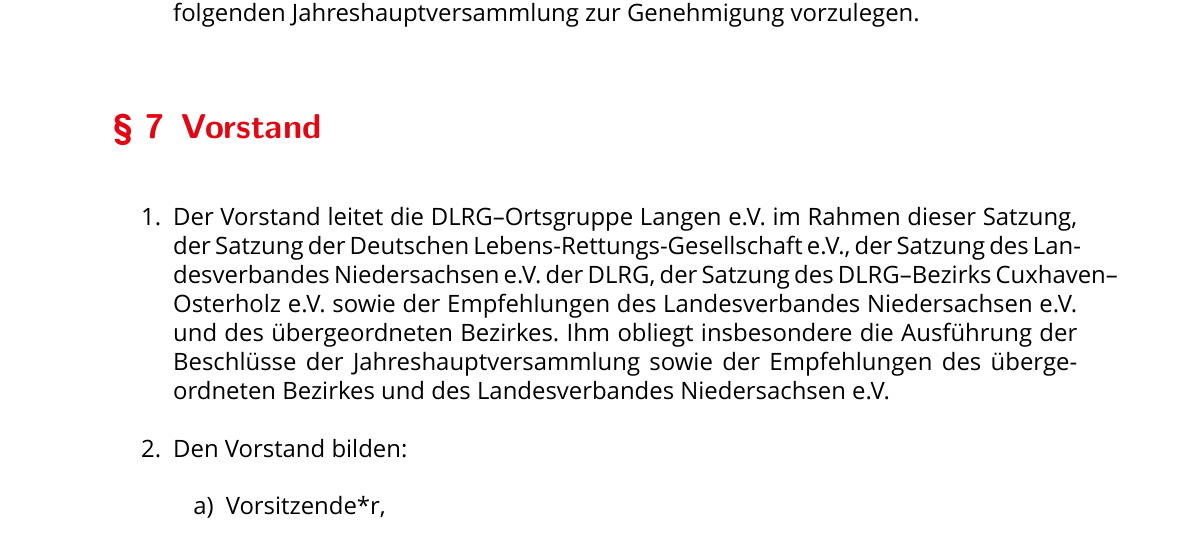
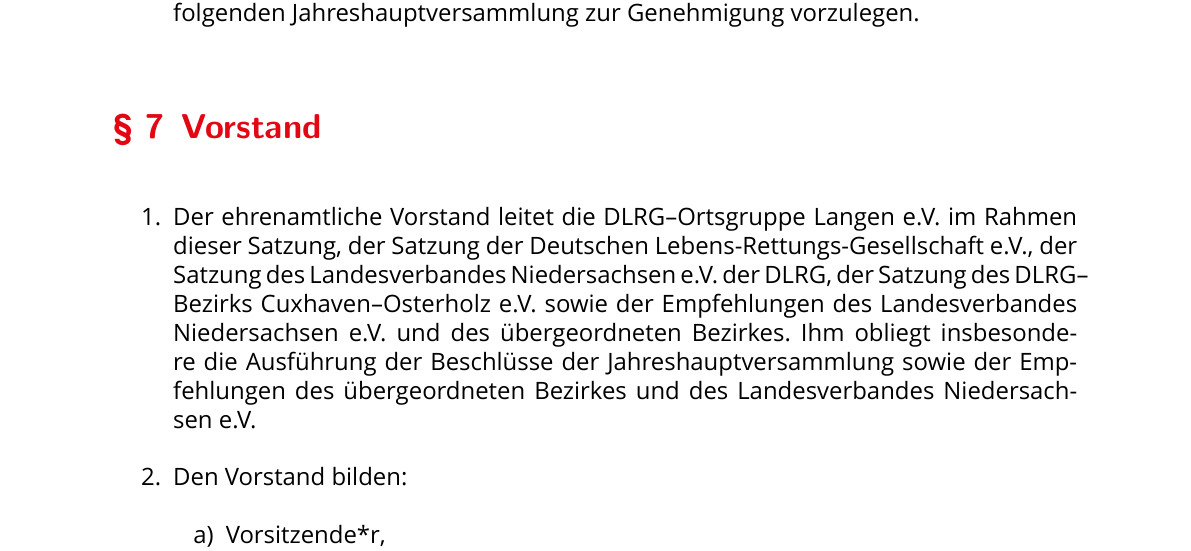
Before and after one commit to dlrg-langen/satzung, a LaTeX document (Satzung.tex): part of page 8 of 14, cut so that both start at the same text. Compiled offline with XeLaTeX; a missing font is replaced by an installed copy or a similar font; an older LaTeX class or package is replaced by its successor.

Commit message:
Vorstand ist ehrenamtlich Tätig

```diff
--- a/Satzung.tex
+++ b/Satzung.tex
@@ -236,7 +236,7 @@
 \section{Vorstand}
 \label{sec:vorstand}
 \begin{enumerate}
-    \item Der Vorstand leitet die DLRG--Ortsgruppe Langen~e.V. im Rahmen dieser Satzung, der Satzung der Deutschen Lebens-Rettungs-Gesellschaft~e.V., der Satzung des Landesverbandes Niedersachsen e.V. der DLRG, der Satzung des DLRG--Bezirks Cuxhaven--Osterholz~e.V. sowie der Empfehlungen des Landesverbandes Niedersachsen~e.V. und des übergeordneten Bezirkes. Ihm obliegt insbesondere die Ausführung der Beschlüsse der Jahreshauptversammlung sowie der Empfehlungen des übergeordneten Bezirkes und des Landesverbandes Niedersachsen~e.V.
+    \item Der ehrenamtliche Vorstand leitet die DLRG--Ortsgruppe Langen~e.V. im Rahmen dieser Satzung, der Satzung der Deutschen Lebens-Rettungs-Gesellschaft~e.V., der Satzung des Landesverbandes Niedersachsen e.V. der DLRG, der Satzung des DLRG--Bezirks Cuxhaven--Osterholz~e.V. sowie der Empfehlungen des Landesverbandes Niedersachsen~e.V. und des übergeordneten Bezirkes. Ihm obliegt insbesondere die Ausführung der Beschlüsse der Jahreshauptversammlung sowie der Empfehlungen des übergeordneten Bezirkes und des Landesverbandes Niedersachsen~e.V.
     \item Den Vorstand bilden:\begin{enumerate}[noitemsep]
         \item Vorsitzende*r,
         \item Zweite*r Vorsitzende*r,
```
